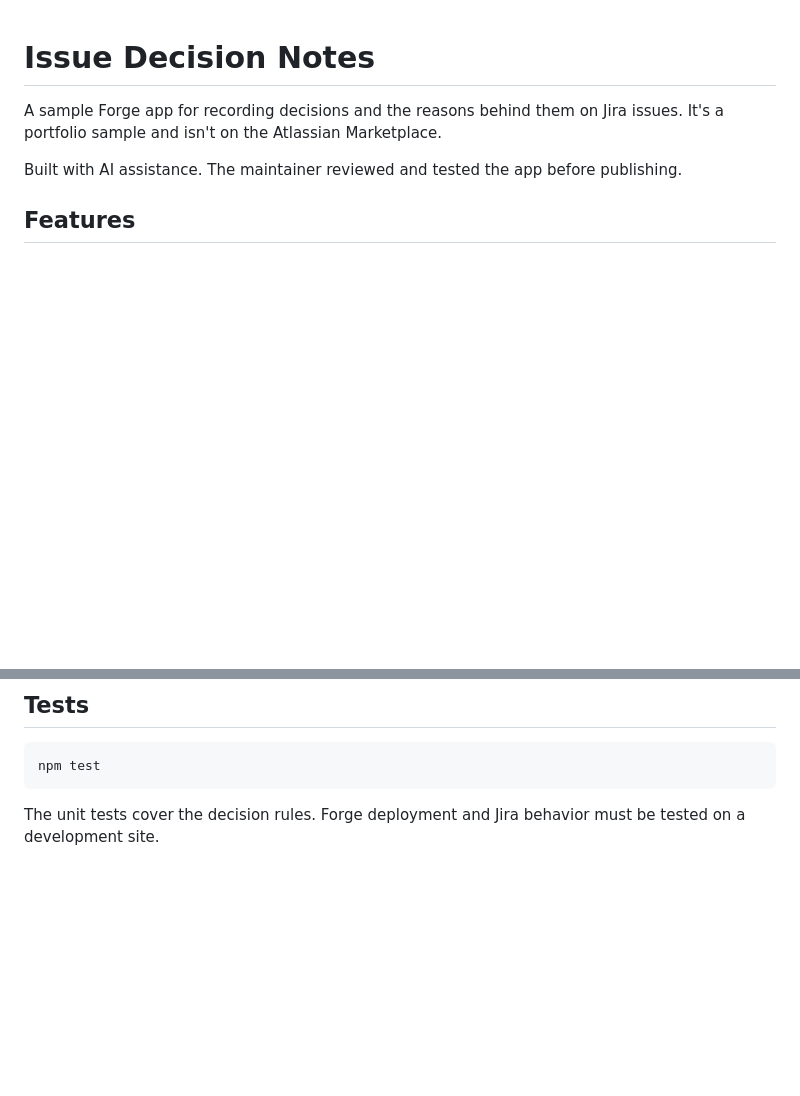
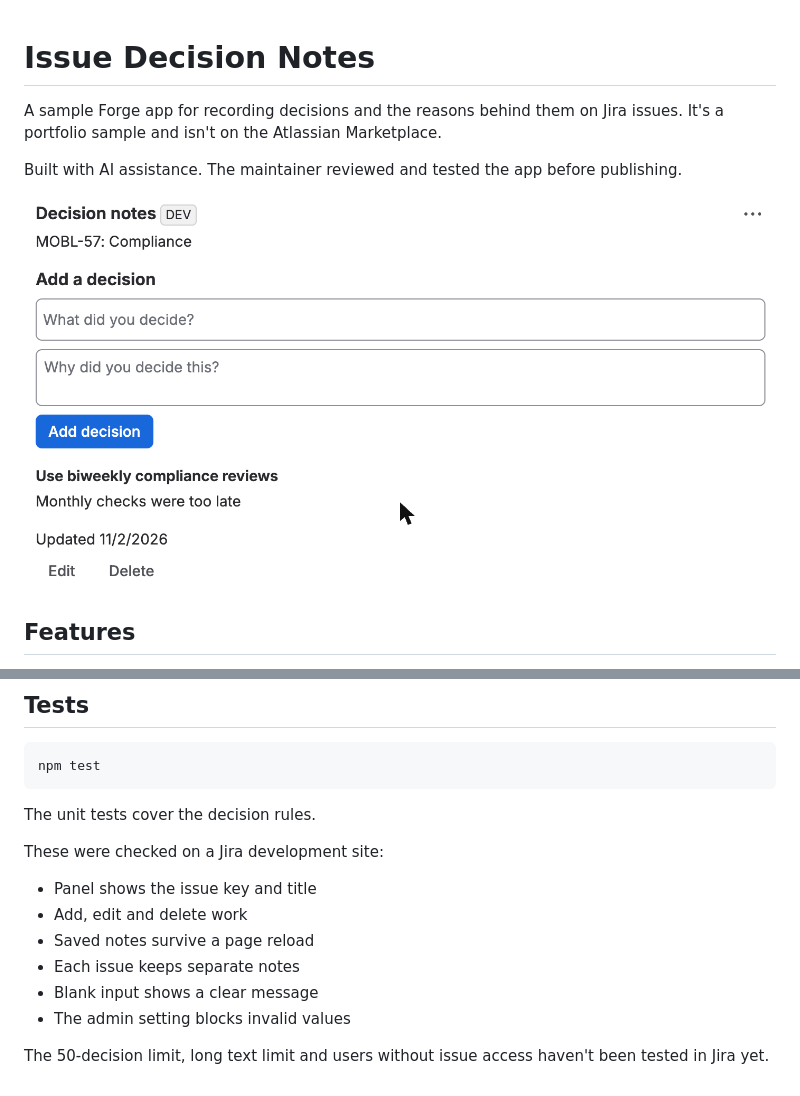
Before and after one commit to Okay1Humans/issue-decision-notes, a Markdown page: README.md, 2 parts joined by grey strips. GitHub-like rendering; pictures changed too: docs/decision-panel.png (added); blank space fills up the shorter version.

Commit message:
Add README test results and panel screenshot
Co-Authored-By: Claude Opus 5.5 <noreply@anthropic.com>

````diff
--- a/README.md
+++ b/README.md
@@ -3,6 +3,8 @@
 A sample Forge app for recording decisions and the reasons behind them on Jira issues. It's a portfolio sample and isn't on the Atlassian Marketplace.
 
 Built with AI assistance. The maintainer reviewed and tested the app before publishing.
+
+![Decision notes panel on a Jira issue](docs/decision-panel.png)
 
 ## Features
 
@@ -37,4 +39,15 @@ forge install --demo-site
 npm test
 ```
 
-The unit tests cover the decision rules. Forge deployment and Jira behavior must be tested on a development site.
+The unit tests cover the decision rules.
+
+These were checked on a Jira development site:
+
+- Panel shows the issue key and title
+- Add, edit and delete work
+- Saved notes survive a page reload
+- Each issue keeps separate notes
+- Blank input shows a clear message
+- The admin setting blocks invalid values
+
+The 50-decision limit, long text limit and users without issue access haven't been tested in Jira yet.
````
